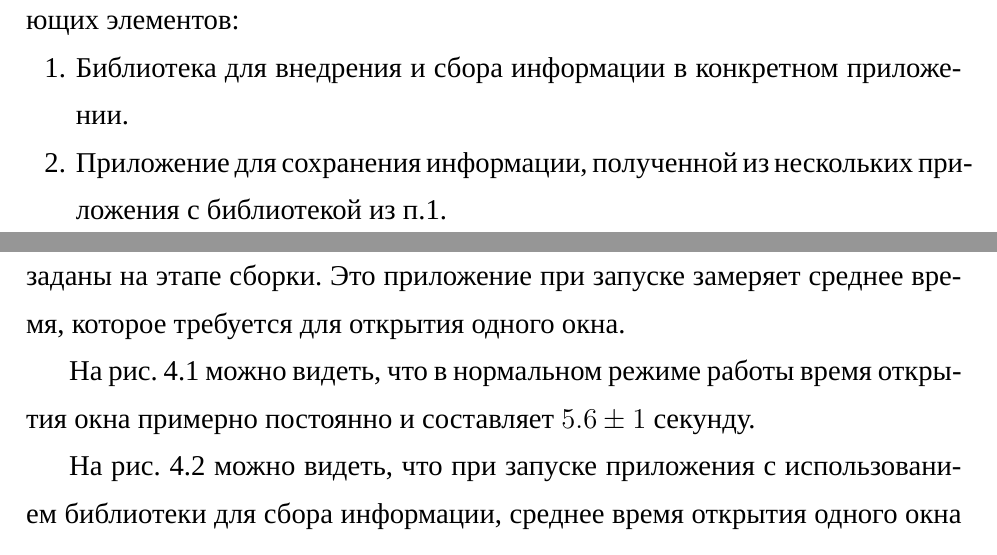
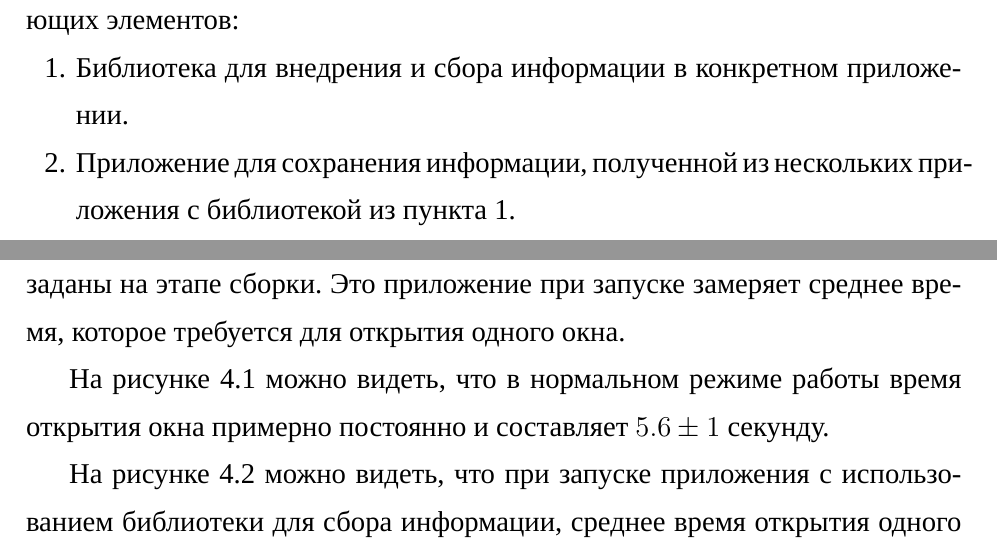
Before and after one commit to Diadlo/Dissertation, a LaTeX thesis (dissertation.tex, which reads chapter1.tex, chapter3/performance.tex): two parts of pages 15 and 39 of 45, joined at a grey line, cut so that both start at the same text. Compiled offline with XeLaTeX; a missing font is replaced by an installed copy or a similar font.

Commit message:
Don't use short form before ref

```diff
--- a/chapter1.tex
+++ b/chapter1.tex
@@ -218,7 +218,7 @@ Automation\cite{windowsuiautomation}, которая изначально был
 	\item\label{lib} Библиотека для внедрения и сбора информации в конкретном
 	приложении.
 	\item Приложение для сохранения информации, полученной из нескольких
-	приложения с библиотекой из п.\ref{lib}.
+	приложения с библиотекой из пункта \ref{lib}.
 	\item Графический интерфейс для запуска приложений и отображения окна
 	палитры команд.
 \end{enumerate}
--- a/chapter3/performance.tex
+++ b/chapter3/performance.tex
@@ -20,7 +20,7 @@
 сборки. Это приложение при запуске замеряет среднее время, которое требуется
 для открытия одного окна.
 
-На рис.~\ref{normal-perf} можно видеть, что в нормальном режиме работы
+На рисунке~\ref{normal-perf} можно видеть, что в нормальном режиме работы
 время открытия окна примерно постоянно и составляет $5.6\pm1$ cекунду.
 
 \begin{figure}[h]
@@ -29,7 +29,7 @@
 	\caption{Скорость открытия окна без библиотеки}\label{normal-perf}
 \end{figure}
 
-На рис.~\ref{lib-perf} можно видеть, что при запуске приложения с использованием
+На рисунке~\ref{lib-perf} можно видеть, что при запуске приложения с использованием
 библиотеки для сбора информации, среднее время открытия одного окна начинает
 линейно расти при увеличении числа элементов (окон и кнопок в этих окнах).
 
```
Also changed, not shown: chapter1/arch.tex (+3 -3 lines), chapter1.tex (2 more changed lines).
